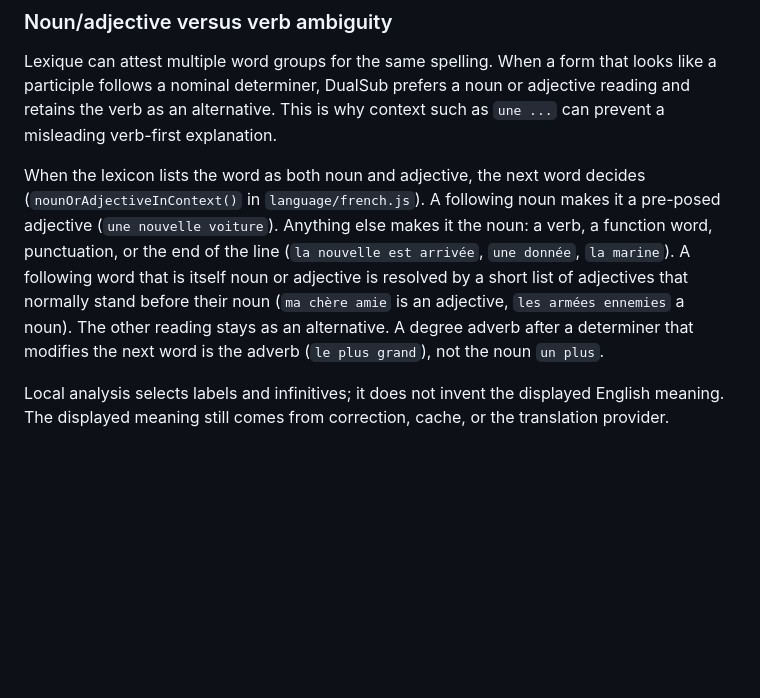
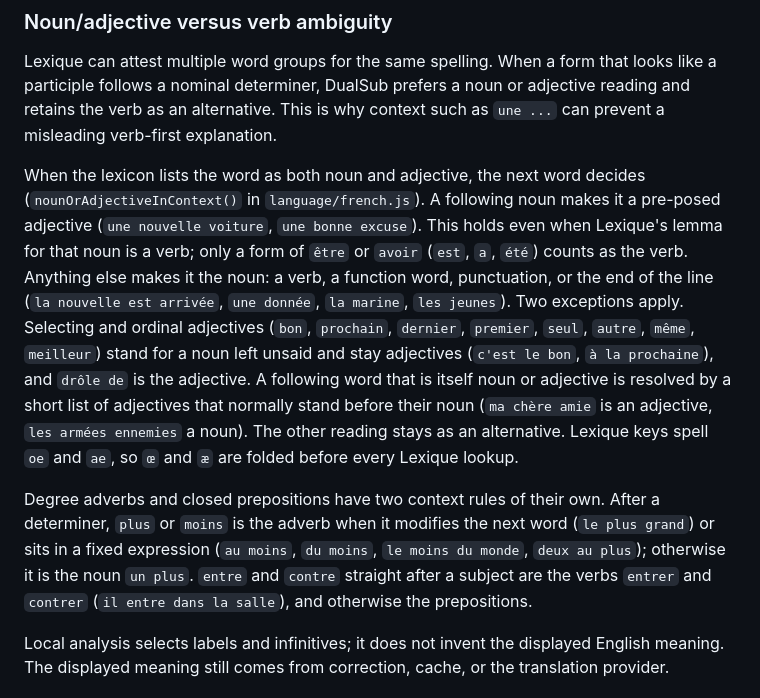
Before and after one commit to SaarKeynan/dual-sub, a Markdown page: docs/TRANSLATION_AND_ALIGNMENT.md, the part around the change. Rendered like a GitHub page; blank space fills up the shorter version.

Commit message:
docs: describe the noun, adjective and closed-class context rules
Co-Authored-By: Claude Opus 5 (1M context) <noreply@anthropic.com>
Claude-Session: https://claude.ai/code/session_01HcAsSt9bfVDQuN3ymx3vvd

```diff
--- a/docs/TRANSLATION_AND_ALIGNMENT.md
+++ b/docs/TRANSLATION_AND_ALIGNMENT.md
@@ -346,14 +346,26 @@ such as `une ...` can prevent a misleading verb-first explanation.
 
 When the lexicon lists the word as both noun and adjective, the next word
 decides (`nounOrAdjectiveInContext()` in `language/french.js`). A following
-noun makes it a pre-posed adjective (`une nouvelle voiture`). Anything else
+noun makes it a pre-posed adjective (`une nouvelle voiture`, `une bonne
+excuse`). This holds even when Lexique's lemma for that noun is a verb; only a
+form of `être` or `avoir` (`est`, `a`, `été`) counts as the verb. Anything else
 makes it the noun: a verb, a function word, punctuation, or the end of the
-line (`la nouvelle est arrivée`, `une donnée`, `la marine`). A following word
-that is itself noun or adjective is resolved by a short list of adjectives that
-normally stand before their noun (`ma chère amie` is an adjective, `les armées
-ennemies` a noun). The other reading stays as an alternative. A degree adverb
-after a determiner that modifies the next word is the adverb (`le plus grand`),
-not the noun `un plus`.
+line (`la nouvelle est arrivée`, `une donnée`, `la marine`, `les jeunes`). Two
+exceptions apply. Selecting and ordinal adjectives (`bon`, `prochain`,
+`dernier`, `premier`, `seul`, `autre`, `même`, `meilleur`) stand for a noun left
+unsaid and stay adjectives (`c'est le bon`, `à la prochaine`), and `drôle de` is
+the adjective. A following word that is itself noun or adjective is resolved by
+a short list of adjectives that normally stand before their noun (`ma chère
+amie` is an adjective, `les armées ennemies` a noun). The other reading stays
+as an alternative. Lexique keys spell `oe` and `ae`, so `œ` and `æ` are folded
+before every Lexique lookup.
+
+Degree adverbs and closed prepositions have two context rules of their own.
+After a determiner, `plus` or `moins` is the adverb when it modifies the next
+word (`le plus grand`) or sits in a fixed expression (`au moins`, `du moins`,
+`le moins du monde`, `deux au plus`); otherwise it is the noun `un plus`.
+`entre` and `contre` straight after a subject are the verbs `entrer` and
+`contrer` (`il entre dans la salle`), and otherwise the prepositions.
 
 Local analysis selects labels and infinitives; it does not invent the displayed
 English meaning. The displayed meaning still comes from correction, cache, or
```
